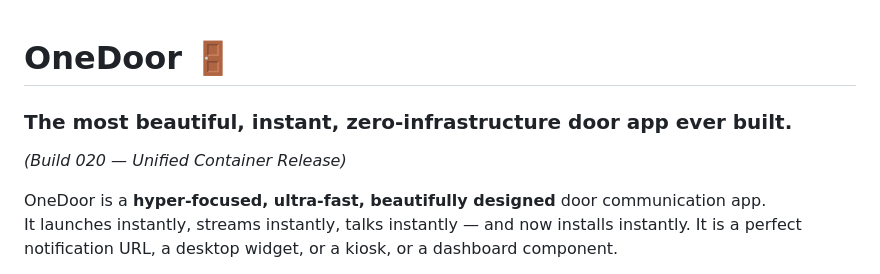
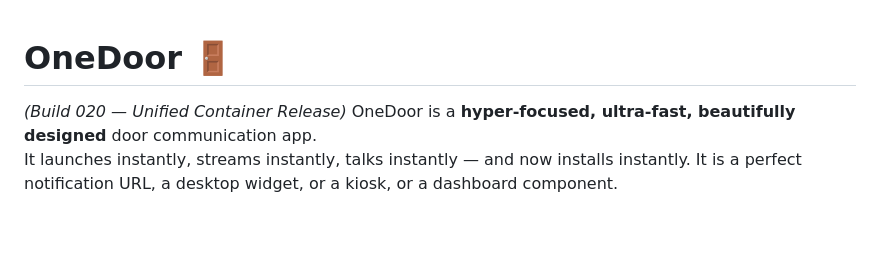
Before and after one commit to tylerransdell/onedoor, a Markdown page: README.md, the part around the change. Drawn GitHub-style; blank space fills up the shorter version.

Commit message:
release readme

```diff
--- a/README.md
+++ b/README.md
@@ -1,7 +1,5 @@
 # OneDoor 🚪
-### The most beautiful, instant, zero‑infrastructure door app ever built.
 *(Build 020 — Unified Container Release)*
-
 OneDoor is a **hyper‑focused, ultra‑fast, beautifully designed** door communication app.
 It launches instantly, streams instantly, talks instantly — and now installs instantly.
 It is a perfect notification URL, a desktop widget, or a kiosk, or a dashboard component.
```
